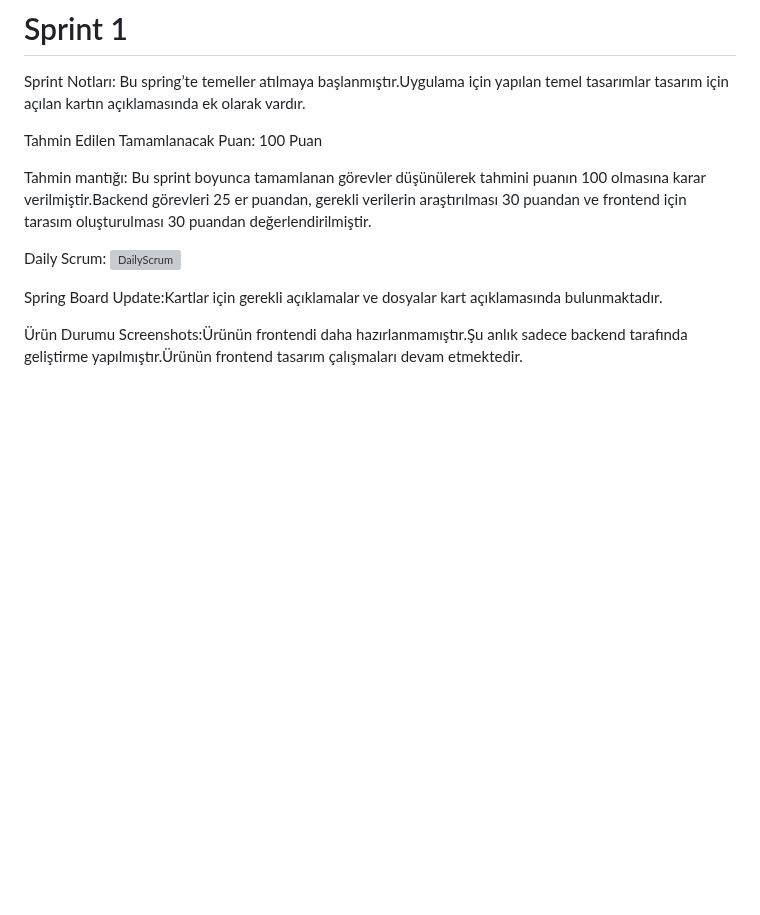
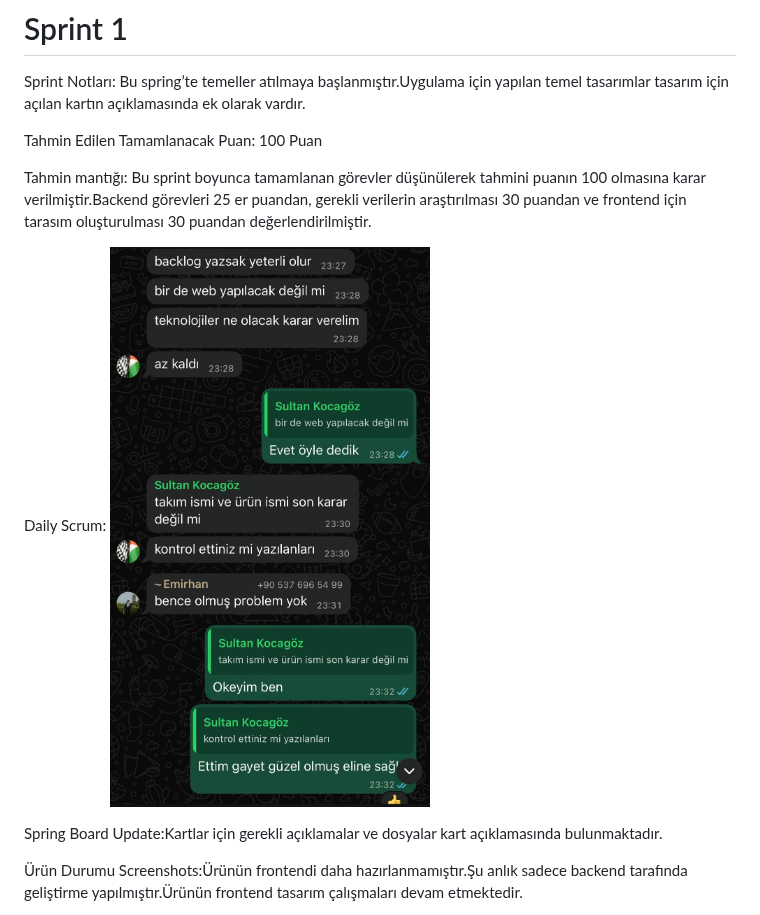
Before and after one commit to SLTNKCGZ/BioGuard, a Markdown page: README.md, the part around the change. Drawn GitHub-style; blank space fills up the shorter version; grey boxes are pictures that could not be loaded.

```diff
--- a/README.md
+++ b/README.md
@@ -47,7 +47,7 @@ Tahmin Edilen Tamamlanacak Puan: 100 Puan
 Tahmin mantığı: Bu sprint boyunca tamamlanan görevler düşünülerek tahmini puanın 100 olmasına karar verilmiştir.Backend görevleri 25 er puandan, gerekli verilerin araştırılması 30 puandan ve frontend için tarasım oluşturulması 30 puandan değerlendirilmiştir.
 
 Daily Scrum:
-![DailyScrum](https://raw.githubusercontent.com/SLTNKCGZ/BioGuard/main/Images/dailyscrum1.png)
+![DailyScrum](https://raw.githubusercontent.com/SLTNKCGZ/BioGuard/main/Images/dailyscrum1.jpg)
 
 Spring Board Update:Kartlar için gerekli açıklamalar ve dosyalar kart açıklamasında bulunmaktadır.
 
```
